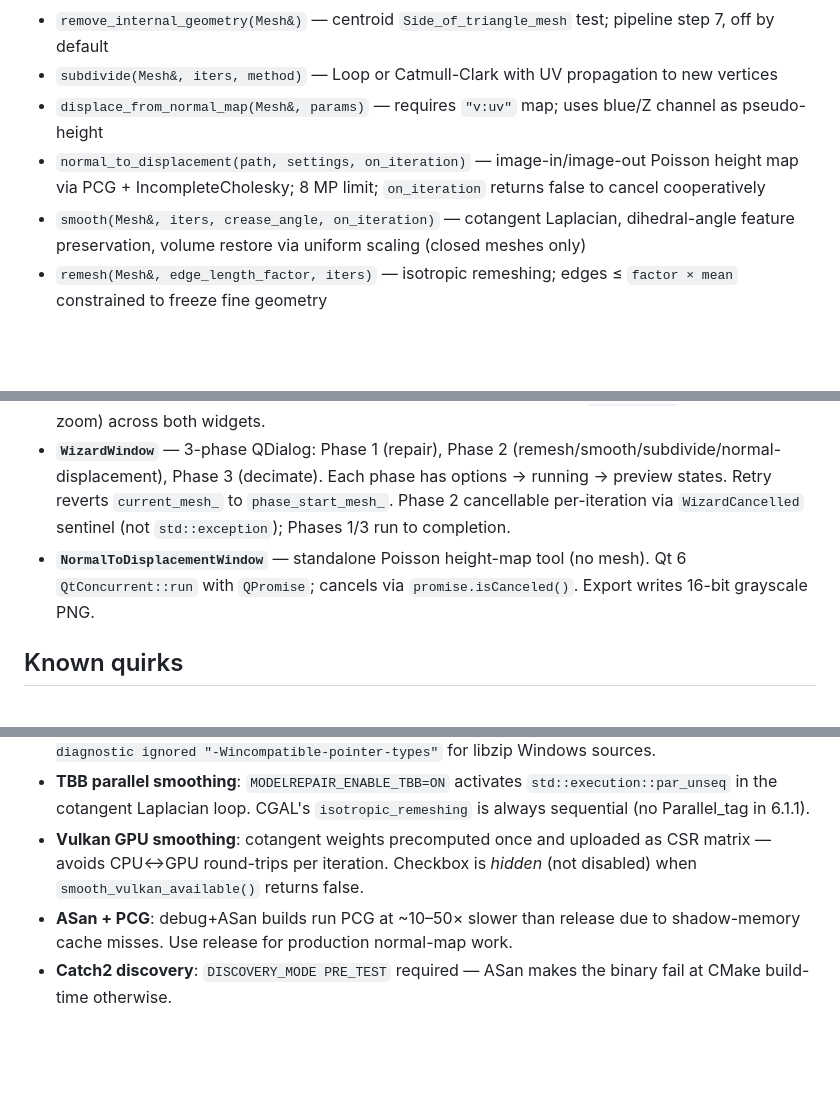
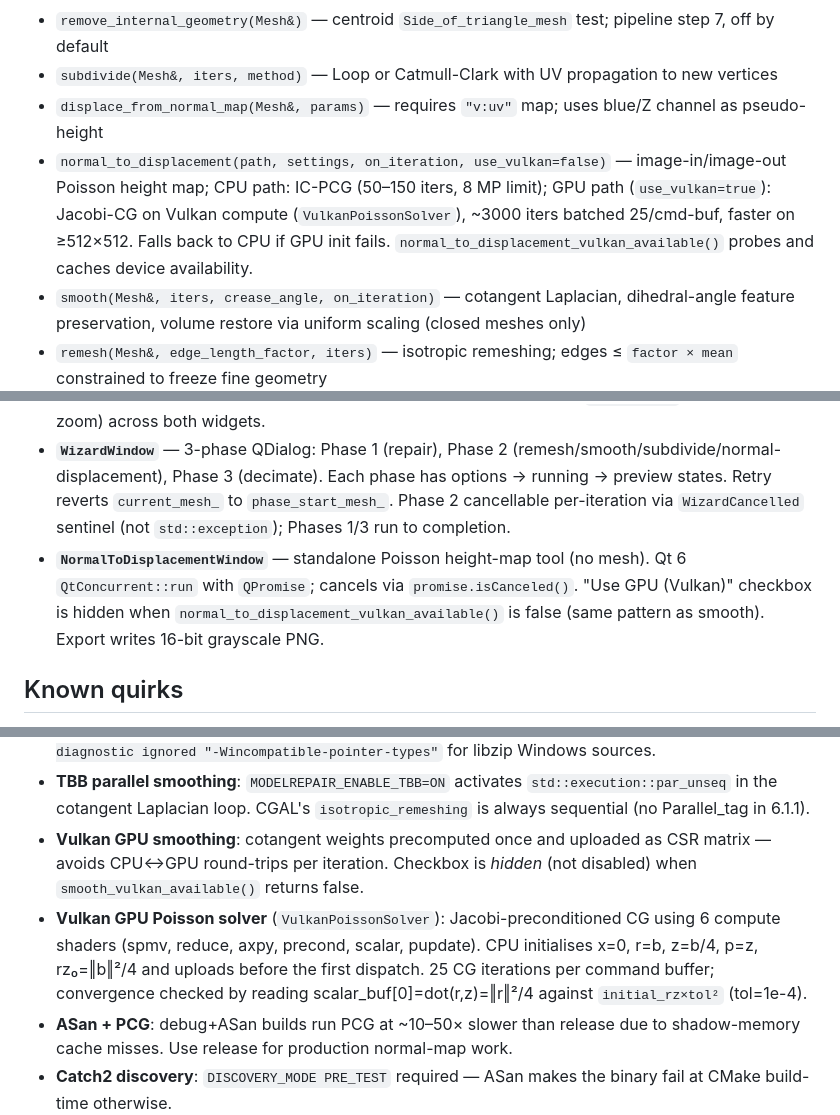
Before and after one commit to Cracksoldier/model-repair, a Markdown page: CLAUDE.md, 3 parts joined by grey strips. GitHub-like rendering; blank space fills up the shorter version.

Commit message:
docs: update CLAUDE.md for GPU Poisson solver
Co-Authored-By: Claude Sonnet 4.6 <noreply@anthropic.com>

```diff
--- a/CLAUDE.md
+++ b/CLAUDE.md
@@ -89,7 +89,7 @@ Free functions (headers in `include/modelrepair/`):
 - `remove_internal_geometry(Mesh&)` — centroid `Side_of_triangle_mesh` test; pipeline step 7, off by default
 - `subdivide(Mesh&, iters, method)` — Loop or Catmull-Clark with UV propagation to new vertices
 - `displace_from_normal_map(Mesh&, params)` — requires `"v:uv"` map; uses blue/Z channel as pseudo-height
-- `normal_to_displacement(path, settings, on_iteration)` — image-in/image-out Poisson height map via PCG + IncompleteCholesky; 8 MP limit; `on_iteration` returns false to cancel cooperatively
+- `normal_to_displacement(path, settings, on_iteration, use_vulkan=false)` — image-in/image-out Poisson height map; CPU path: IC-PCG (50–150 iters, 8 MP limit); GPU path (`use_vulkan=true`): Jacobi-CG on Vulkan compute (`VulkanPoissonSolver`), ~3000 iters batched 25/cmd-buf, faster on ≥512×512. Falls back to CPU if GPU init fails. `normal_to_displacement_vulkan_available()` probes and caches device availability.
 - `smooth(Mesh&, iters, crease_angle, on_iteration)` — cotangent Laplacian, dihedral-angle feature preservation, volume restore via uniform scaling (closed meshes only)
 - `remesh(Mesh&, edge_length_factor, iters)` — isotropic remeshing; edges ≤ `factor × mean` constrained to freeze fine geometry
 - `decimate(Mesh&, params)` — CGAL (edge_collapse), MeshOptimizer (meshopt_simplify), or OpenMesh (QEM); each saves/restores `"v:color"`
@@ -125,7 +125,7 @@ Non-obvious per-format notes:
 - **`BatchWindow`** — sequential multi-file repair on a background thread; output to `_repaired` suffix or custom dir; close blocked while running.
 - **`PreviewWindow`** — side-by-side Before/After with `MeshViewWidget` (OpenGL 3.3 flat Phong). Display modes: Normal / Wall Thickness (AABB heatmap) / Overhang. Shared `CameraState` (arcball + pan + zoom) across both widgets.
 - **`WizardWindow`** — 3-phase QDialog: Phase 1 (repair), Phase 2 (remesh/smooth/subdivide/normal-displacement), Phase 3 (decimate). Each phase has options → running → preview states. Retry reverts `current_mesh_` to `phase_start_mesh_`. Phase 2 cancellable per-iteration via `WizardCancelled` sentinel (not `std::exception`); Phases 1/3 run to completion.
-- **`NormalToDisplacementWindow`** — standalone Poisson height-map tool (no mesh). Qt 6 `QtConcurrent::run` with `QPromise`; cancels via `promise.isCanceled()`. Export writes 16-bit grayscale PNG.
+- **`NormalToDisplacementWindow`** — standalone Poisson height-map tool (no mesh). Qt 6 `QtConcurrent::run` with `QPromise`; cancels via `promise.isCanceled()`. "Use GPU (Vulkan)" checkbox is hidden when `normal_to_displacement_vulkan_available()` is false (same pattern as smooth). Export writes 16-bit grayscale PNG.
 
 ## Known quirks
 
@@ -133,6 +133,7 @@ Non-obvious per-format notes:
 - **lib3mf GCC 16 patch**: `cmake/patch_lib3mf_gcc16.cmake` adds missing `#include`s and `#pragma GCC diagnostic ignored "-Wincompatible-pointer-types"` for libzip Windows sources.
 - **TBB parallel smoothing**: `MODELREPAIR_ENABLE_TBB=ON` activates `std::execution::par_unseq` in the cotangent Laplacian loop. CGAL's `isotropic_remeshing` is always sequential (no Parallel_tag in 6.1.1).
 - **Vulkan GPU smoothing**: cotangent weights precomputed once and uploaded as CSR matrix — avoids CPU↔GPU round-trips per iteration. Checkbox is *hidden* (not disabled) when `smooth_vulkan_available()` returns false.
+- **Vulkan GPU Poisson solver** (`VulkanPoissonSolver`): Jacobi-preconditioned CG using 6 compute shaders (spmv, reduce, axpy, precond, scalar, pupdate). CPU initialises x=0, r=b, z=b/4, p=z, rz₀=‖b‖²/4 and uploads before the first dispatch. 25 CG iterations per command buffer; convergence checked by reading scalar_buf[0]=dot(r,z)=‖r‖²/4 against `initial_rz×tol²` (tol=1e-4).
 - **ASan + PCG**: debug+ASan builds run PCG at ~10–50× slower than release due to shadow-memory cache misses. Use release for production normal-map work.
 - **Catch2 discovery**: `DISCOVERY_MODE PRE_TEST` required — ASan makes the binary fail at CMake build-time otherwise.
 - **EGL/Wayland CoreProfile**: NVIDIA EGL gives `EGL_BAD_ATTRIBUTE` if CoreProfile or MSAA is requested. `main.cpp` requests only a 24-bit depth buffer.
```
